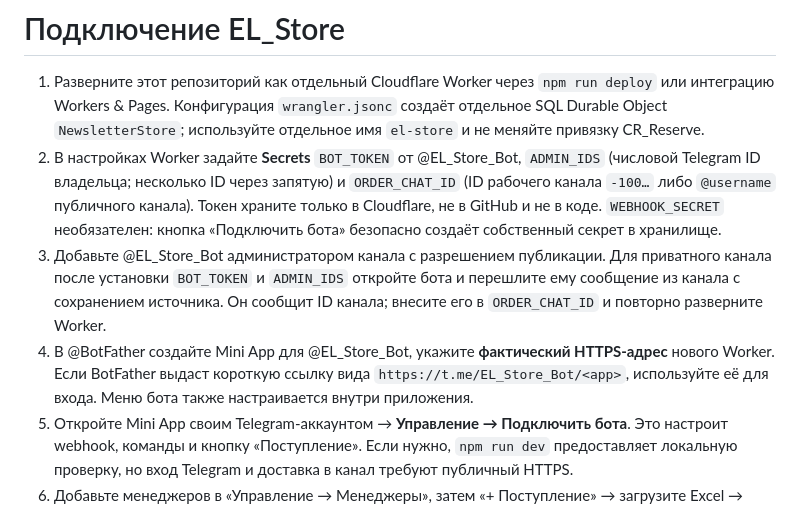
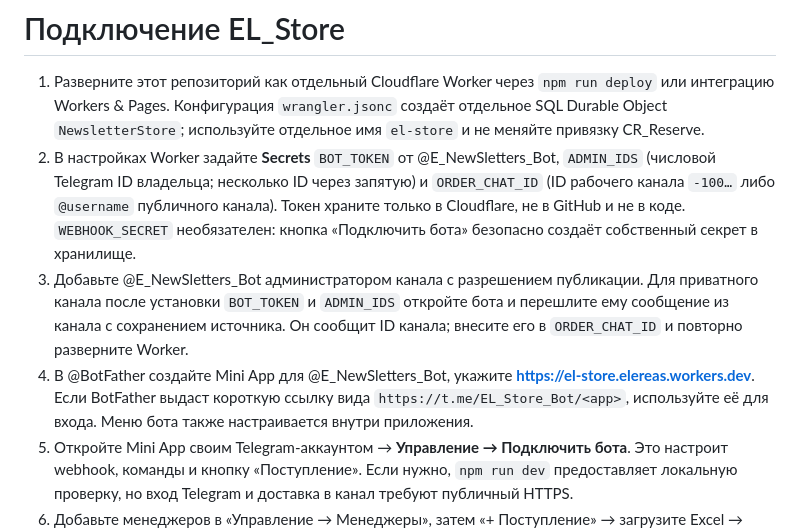
Before and after one commit to Aleresa/EL_Store, a Markdown page: docs/SETUP.md, the part around the change. Drawn GitHub-style.

Commit message:
Configure EL Store production URL

```diff
--- a/docs/SETUP.md
+++ b/docs/SETUP.md
@@ -1,9 +1,9 @@
 # Подключение EL_Store
 
 1. Разверните этот репозиторий как отдельный Cloudflare Worker через `npm run deploy` или интеграцию Workers & Pages. Конфигурация `wrangler.jsonc` создаёт отдельное SQL Durable Object `NewsletterStore`; используйте отдельное имя `el-store` и не меняйте привязку CR_Reserve.
-2. В настройках Worker задайте **Secrets** `BOT_TOKEN` от @EL_Store_Bot, `ADMIN_IDS` (числовой Telegram ID владельца; несколько ID через запятую) и `ORDER_CHAT_ID` (ID рабочего канала `-100…` либо `@username` публичного канала). Токен храните только в Cloudflare, не в GitHub и не в коде. `WEBHOOK_SECRET` необязателен: кнопка «Подключить бота» безопасно создаёт собственный секрет в хранилище.
-3. Добавьте @EL_Store_Bot администратором канала с разрешением публикации. Для приватного канала после установки `BOT_TOKEN` и `ADMIN_IDS` откройте бота и перешлите ему сообщение из канала с сохранением источника. Он сообщит ID канала; внесите его в `ORDER_CHAT_ID` и повторно разверните Worker.
-4. В @BotFather создайте Mini App для @EL_Store_Bot, укажите **фактический HTTPS-адрес** нового Worker. Если BotFather выдаст короткую ссылку вида `https://t.me/EL_Store_Bot/<app>`, используйте её для входа. Меню бота также настраивается внутри приложения.
+2. В настройках Worker задайте **Secrets** `BOT_TOKEN` от @E_NewSletters_Bot, `ADMIN_IDS` (числовой Telegram ID владельца; несколько ID через запятую) и `ORDER_CHAT_ID` (ID рабочего канала `-100…` либо `@username` публичного канала). Токен храните только в Cloudflare, не в GitHub и не в коде. `WEBHOOK_SECRET` необязателен: кнопка «Подключить бота» безопасно создаёт собственный секрет в хранилище.
+3. Добавьте @E_NewSletters_Bot администратором канала с разрешением публикации. Для приватного канала после установки `BOT_TOKEN` и `ADMIN_IDS` откройте бота и перешлите ему сообщение из канала с сохранением источника. Он сообщит ID канала; внесите его в `ORDER_CHAT_ID` и повторно разверните Worker.
+4. В @BotFather создайте Mini App для @E_NewSletters_Bot, укажите **https://el-store.elereas.workers.dev**. Если BotFather выдаст короткую ссылку вида `https://t.me/EL_Store_Bot/<app>`, используйте её для входа. Меню бота также настраивается внутри приложения.
 5. Откройте Mini App своим Telegram-аккаунтом → **Управление → Подключить бота**. Это настроит webhook, команды и кнопку «Поступление». Если нужно, `npm run dev` предоставляет локальную проверку, но вход Telegram и доставка в канал требуют публичный HTTPS.
 6. Добавьте менеджеров в «Управление → Менеджеры», затем «+ Поступление» → загрузите Excel → проверьте товары, цены и замечания → статус «В продаже» → сохраните. Поддерживается отчёт остатков: Код, Наименование, Изображение, Доступно, Цена продажи. Excel загружается в браузере владельца; перед сохранением можно заполнить цены, а фото сжимаются.
 
```
